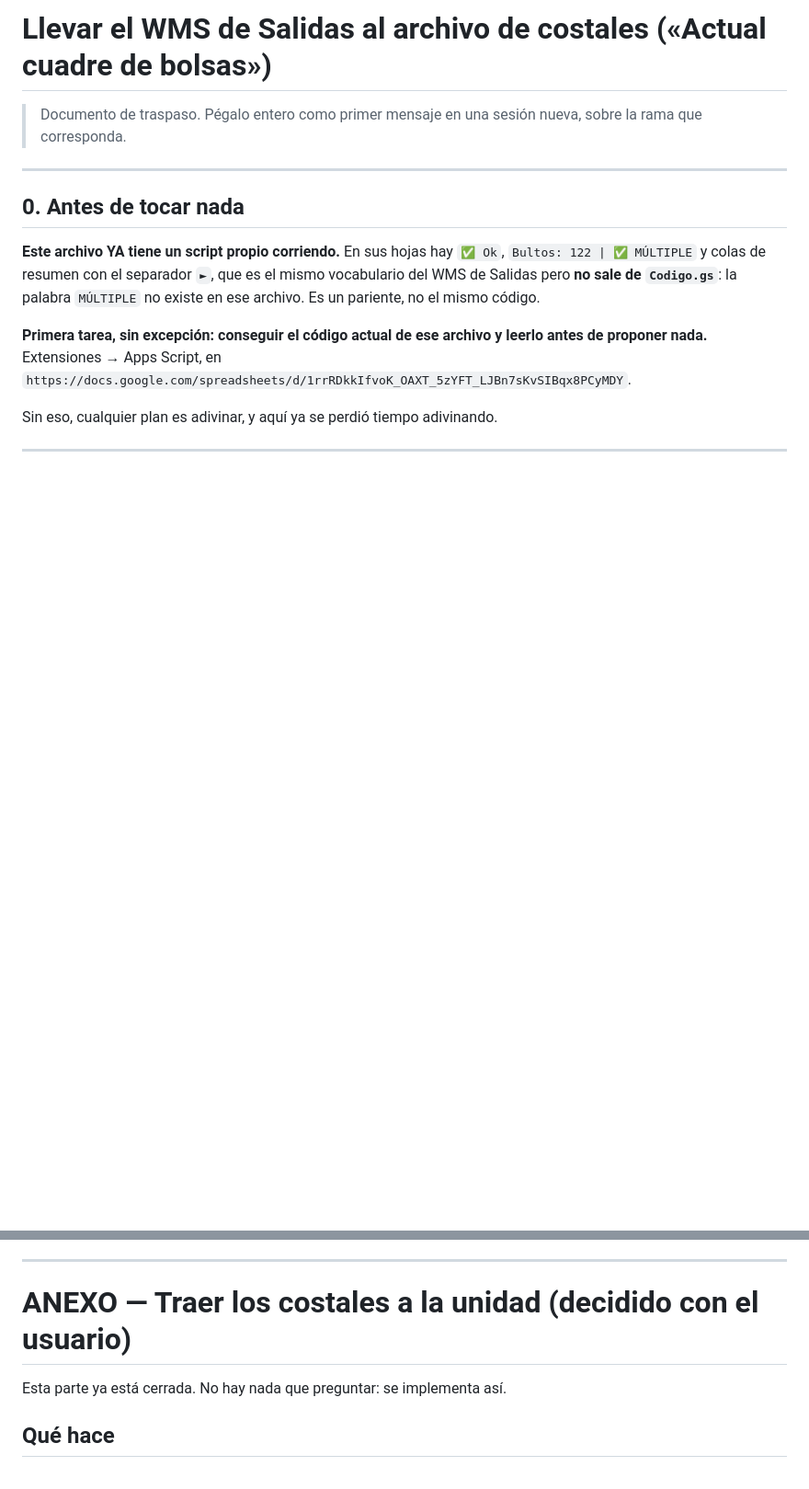
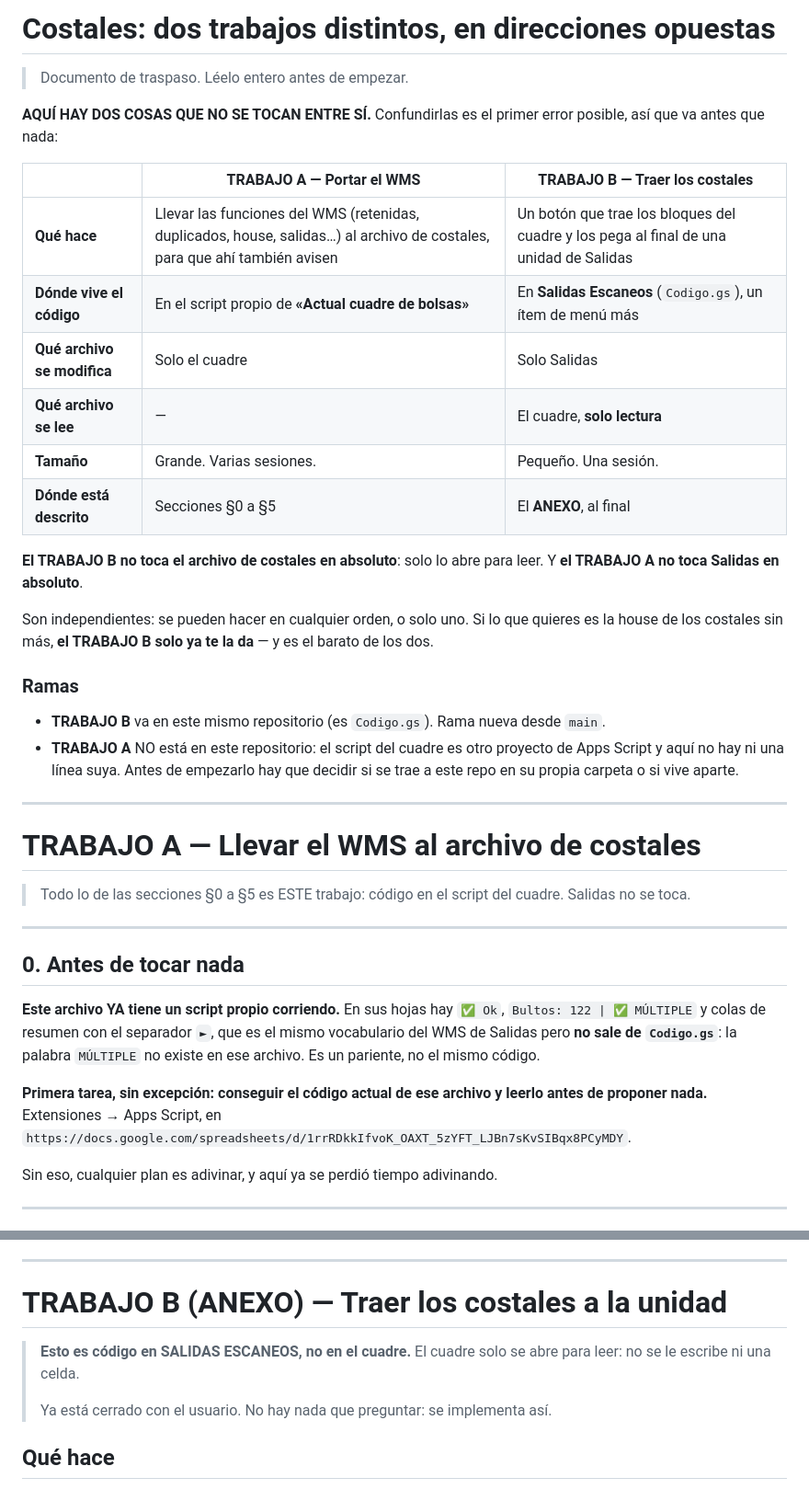
Before and after one commit to Sebasdal75/Salidas, a Markdown page: docs/TRASPASO-COSTALES.md, 2 parts joined by grey strips. Shown at 92% size. Rendered like a GitHub page; blank space fills up the shorter version.

Commit message:
Separar los dos trabajos: el documento los mezclaba
El usuario pregunto si hay que modificar algo en Salidas o si todo es
para el cuadre, y tenia razon en dudar: el documento describia DOS
trabajos en direcciones opuestas como si fueran uno.

  A. Portar el WMS al cuadre  -> codigo en el script del cuadre.
                                 Salidas no se toca.
  B. Traer los costales a una unidad -> codigo en Salidas (Codigo.gs).
                                 El cuadre solo se abre para LEER.

Van en proyectos distintos y en repositorios distintos: B es este mismo
repo, A no tiene aqui ni una linea. Quien lo implementara sin esta tabla
habria empezado a tocar el archivo equivocado.

Y se dice lo que mas importa para decidir: si lo unico que se quiere es
la house de los costales, el TRABAJO B solo ya la da, y es el barato de
los dos.

Co-Authored-By: Claude Opus 5 <noreply@anthropic.com>
Claude-Session: https://claude.ai/code/session_01A1ffHekBNsZTozcVHNyunz

```diff
--- a/docs/TRASPASO-COSTALES.md
+++ b/docs/TRASPASO-COSTALES.md
@@ -1,7 +1,40 @@
-# Llevar el WMS de Salidas al archivo de costales («Actual cuadre de bolsas»)
+# Costales: dos trabajos distintos, en direcciones opuestas
 
-> Documento de traspaso. Pégalo entero como primer mensaje en una sesión nueva,
-> sobre la rama que corresponda.
+> Documento de traspaso. Léelo entero antes de empezar.
+
+**AQUÍ HAY DOS COSAS QUE NO SE TOCAN ENTRE SÍ.** Confundirlas es el primer error
+posible, así que va antes que nada:
+
+| | **TRABAJO A** — Portar el WMS | **TRABAJO B** — Traer los costales |
+|---|---|---|
+| **Qué hace** | Llevar las funciones del WMS (retenidas, duplicados, house, salidas…) al archivo de costales, para que ahí también avisen | Un botón que trae los bloques del cuadre y los pega al final de una unidad de Salidas |
+| **Dónde vive el código** | En el script propio de **«Actual cuadre de bolsas»** | En **Salidas Escaneos** (`Codigo.gs`), un ítem de menú más |
+| **Qué archivo se modifica** | Solo el cuadre | Solo Salidas |
+| **Qué archivo se lee** | — | El cuadre, **solo lectura** |
+| **Tamaño** | Grande. Varias sesiones. | Pequeño. Una sesión. |
+| **Dónde está descrito** | Secciones §0 a §5 | El **ANEXO**, al final |
+
+**El TRABAJO B no toca el archivo de costales en absoluto**: solo lo abre para
+leer. Y **el TRABAJO A no toca Salidas en absoluto**.
+
+Son independientes: se pueden hacer en cualquier orden, o solo uno. Si lo que
+quieres es la house de los costales sin más, **el TRABAJO B solo ya te la da** —
+y es el barato de los dos.
+
+### Ramas
+
+- **TRABAJO B** va en este mismo repositorio (es `Codigo.gs`). Rama nueva desde
+  `main`.
+- **TRABAJO A** NO está en este repositorio: el script del cuadre es otro
+  proyecto de Apps Script y aquí no hay ni una línea suya. Antes de empezarlo
+  hay que decidir si se trae a este repo en su propia carpeta o si vive aparte.
+
+---
+
+# TRABAJO A — Llevar el WMS al archivo de costales
+
+> Todo lo de las secciones §0 a §5 es ESTE trabajo: código en el script del
+> cuadre. Salidas no se toca.
 
 ---
 
@@ -227,9 +260,12 @@ el usuario lo pruebe en una copia primero.**
 
 ---
 
-# ANEXO — Traer los costales a la unidad (decidido con el usuario)
+# TRABAJO B (ANEXO) — Traer los costales a la unidad
 
-Esta parte ya está cerrada. No hay nada que preguntar: se implementa así.
+> **Esto es código en SALIDAS ESCANEOS, no en el cuadre.** El cuadre solo se
+> abre para leer: no se le escribe ni una celda.
+>
+> Ya está cerrado con el usuario. No hay nada que preguntar: se implementa así.
 
 ## Qué hace
 
```
